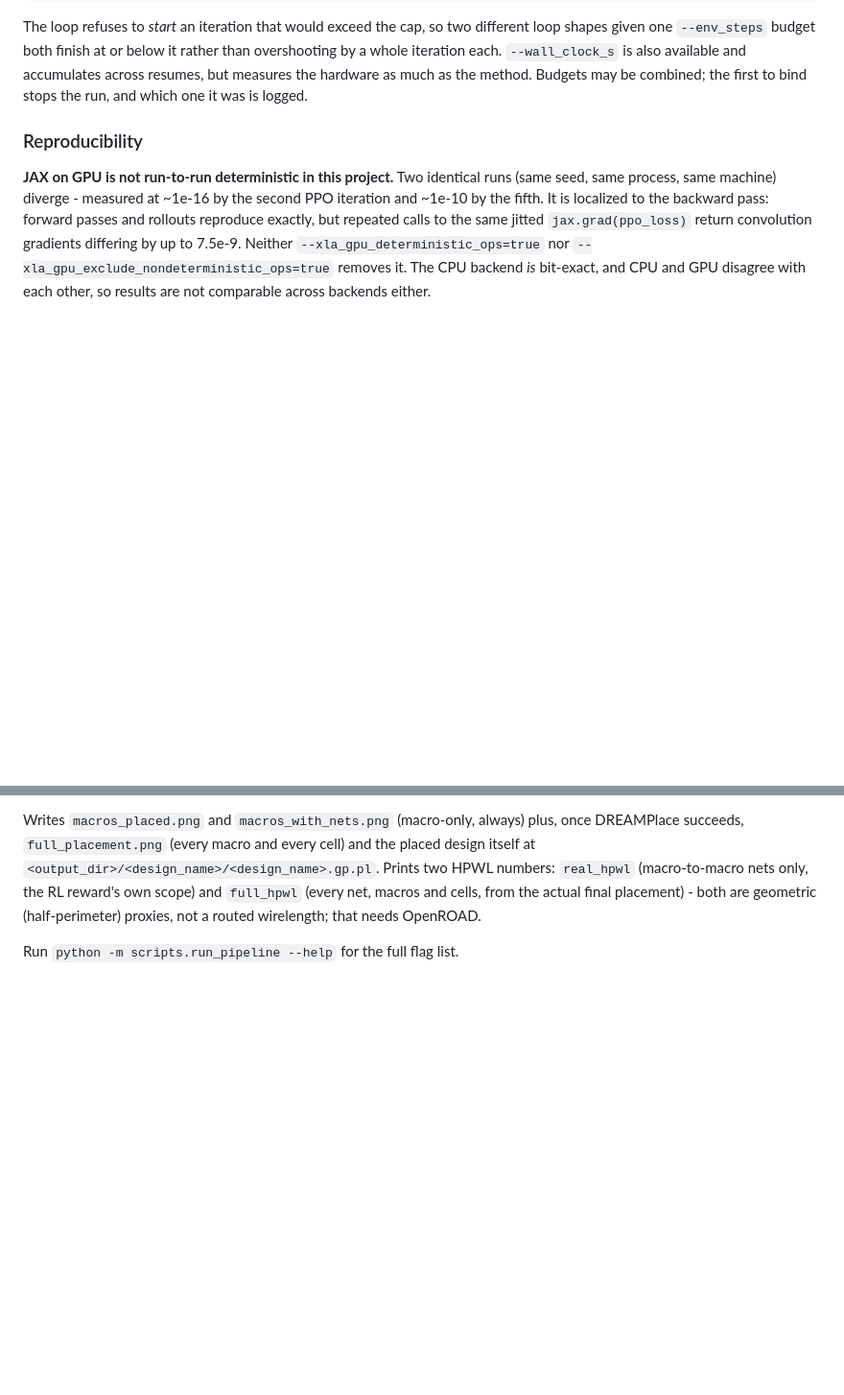
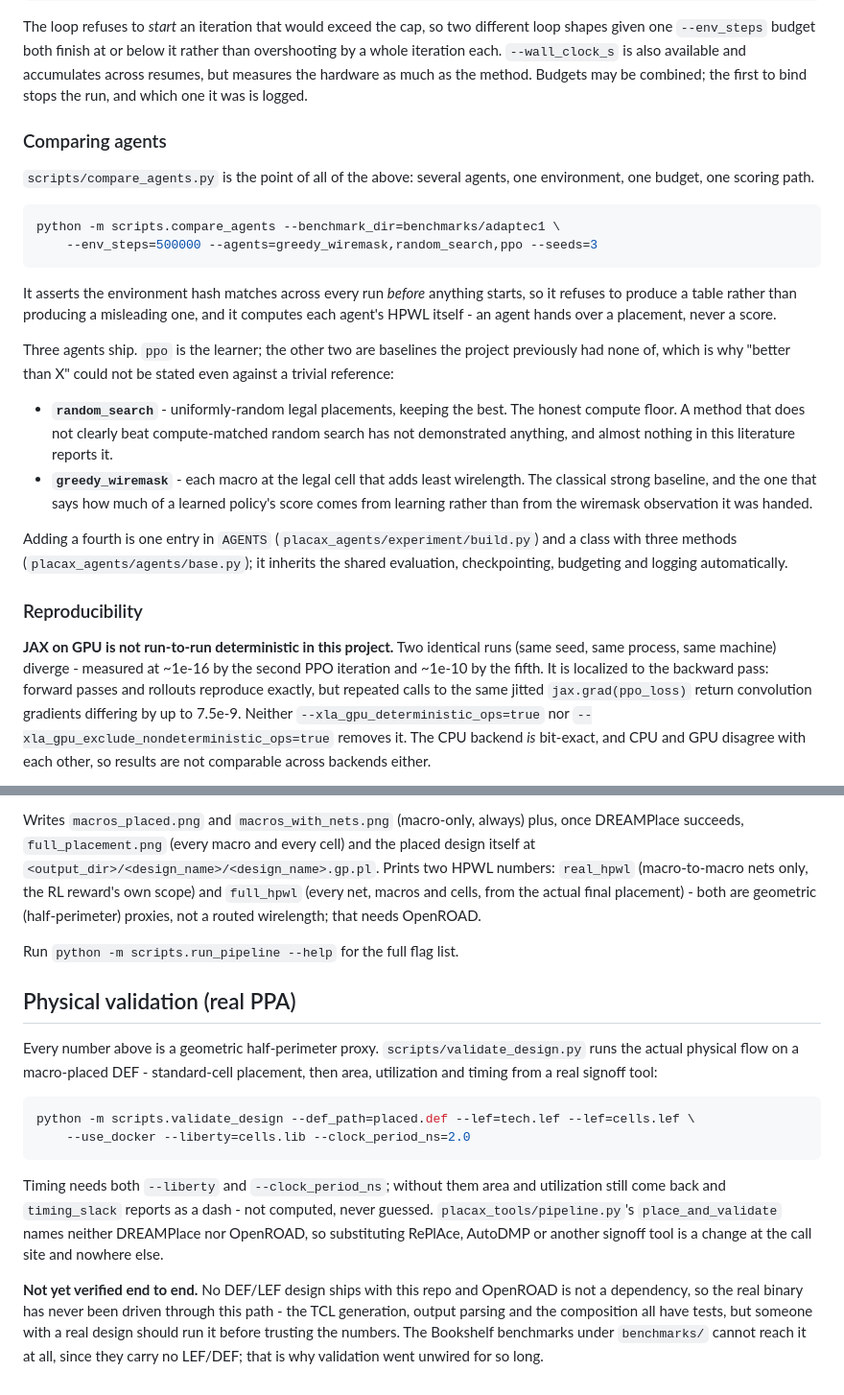
Before and after one commit to paulin-dev/placax, a Markdown page: README.md, 2 parts joined by grey strips. Shown at 96% size. Drawn GitHub-style; blank space fills up the shorter version.

````diff
--- a/README.md
+++ b/README.md
@@ -86,6 +86,34 @@ given one `--env_steps` budget both finish at or below it rather than overshooti
 iteration each. `--wall_clock_s` is also available and accumulates across resumes, but measures
 the hardware as much as the method. Budgets may be combined; the first to bind stops the run, and
 which one it was is logged.
+
+### Comparing agents
+
+`scripts/compare_agents.py` is the point of all of the above: several agents, one environment, one
+budget, one scoring path.
+
+```sh
+python -m scripts.compare_agents --benchmark_dir=benchmarks/adaptec1 \
+    --env_steps=500000 --agents=greedy_wiremask,random_search,ppo --seeds=3
+```
+
+It asserts the environment hash matches across every run *before* anything starts, so it refuses
+to produce a table rather than producing a misleading one, and it computes each agent's HPWL
+itself - an agent hands over a placement, never a score.
+
+Three agents ship. `ppo` is the learner; the other two are baselines the project previously had
+none of, which is why "better than X" could not be stated even against a trivial reference:
+
+- **`random_search`** - uniformly-random legal placements, keeping the best. The honest compute
+  floor. A method that does not clearly beat compute-matched random search has not demonstrated
+  anything, and almost nothing in this literature reports it.
+- **`greedy_wiremask`** - each macro at the legal cell that adds least wirelength. The classical
+  strong baseline, and the one that says how much of a learned policy's score comes from learning
+  rather than from the wiremask observation it was handed.
+
+Adding a fourth is one entry in `AGENTS` (`placax_agents/experiment/build.py`) and a class with
+three methods (`placax_agents/agents/base.py`); it inherits the shared evaluation, checkpointing,
+budgeting and logging automatically.
 
 ### Reproducibility
 
@@ -181,3 +209,26 @@ python -m scripts.run_pipeline --benchmark_dir=benchmarks/adaptec1 --checkpoint=
 Writes `macros_placed.png` and `macros_with_nets.png` (macro-only, always) plus, once DREAMPlace succeeds, `full_placement.png` (every macro and every cell) and the placed design itself at `<output_dir>/<design_name>/<design_name>.gp.pl`. Prints two HPWL numbers: `real_hpwl` (macro-to-macro nets only, the RL reward's own scope) and `full_hpwl` (every net, macros and cells, from the actual final placement) - both are geometric (half-perimeter) proxies, not a routed wirelength; that needs OpenROAD.
 
 Run `python -m scripts.run_pipeline --help` for the full flag list.
+
+## Physical validation (real PPA)
+
+Every number above is a geometric half-perimeter proxy. `scripts/validate_design.py` runs the
+actual physical flow on a macro-placed DEF - standard-cell placement, then area, utilization and
+timing from a real signoff tool:
+
+```sh
+python -m scripts.validate_design --def_path=placed.def --lef=tech.lef --lef=cells.lef \
+    --use_docker --liberty=cells.lib --clock_period_ns=2.0
+```
+
+Timing needs both `--liberty` and `--clock_period_ns`; without them area and utilization still
+come back and `timing_slack` reports as a dash - not computed, never guessed.
+`placax_tools/pipeline.py`'s `place_and_validate` names neither DREAMPlace nor OpenROAD, so
+substituting RePlAce, AutoDMP or another signoff tool is a change at the call site and nowhere
+else.
+
+**Not yet verified end to end.** No DEF/LEF design ships with this repo and OpenROAD is not a
+dependency, so the real binary has never been driven through this path - the TCL generation,
+output parsing and the composition all have tests, but someone with a real design should run it
+before trusting the numbers. The Bookshelf benchmarks under `benchmarks/` cannot reach it at all,
+since they carry no LEF/DEF; that is why validation went unwired for so long.
````
Also changed, not shown: docs/Action_Space_Decision.md (added, +134 -0 lines).
